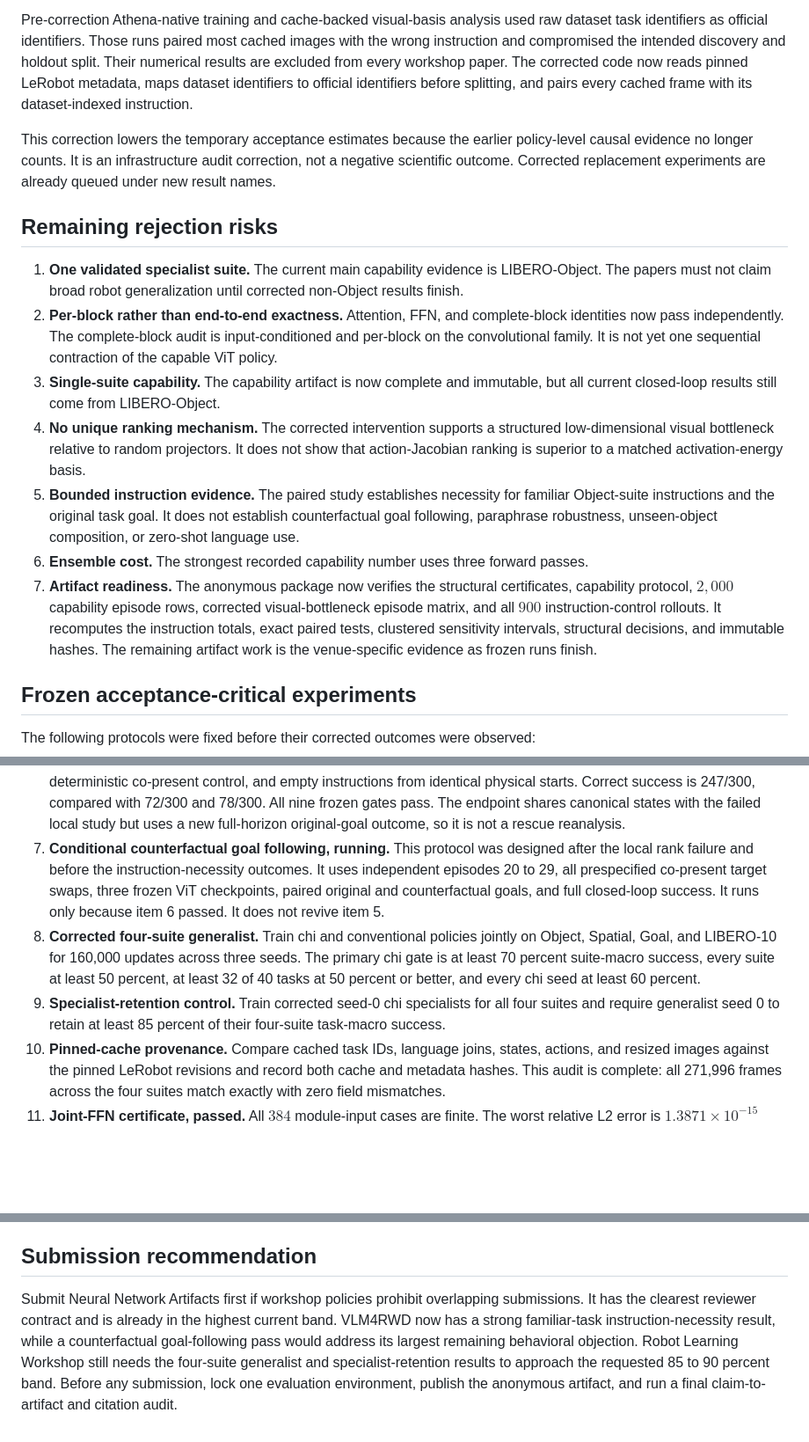
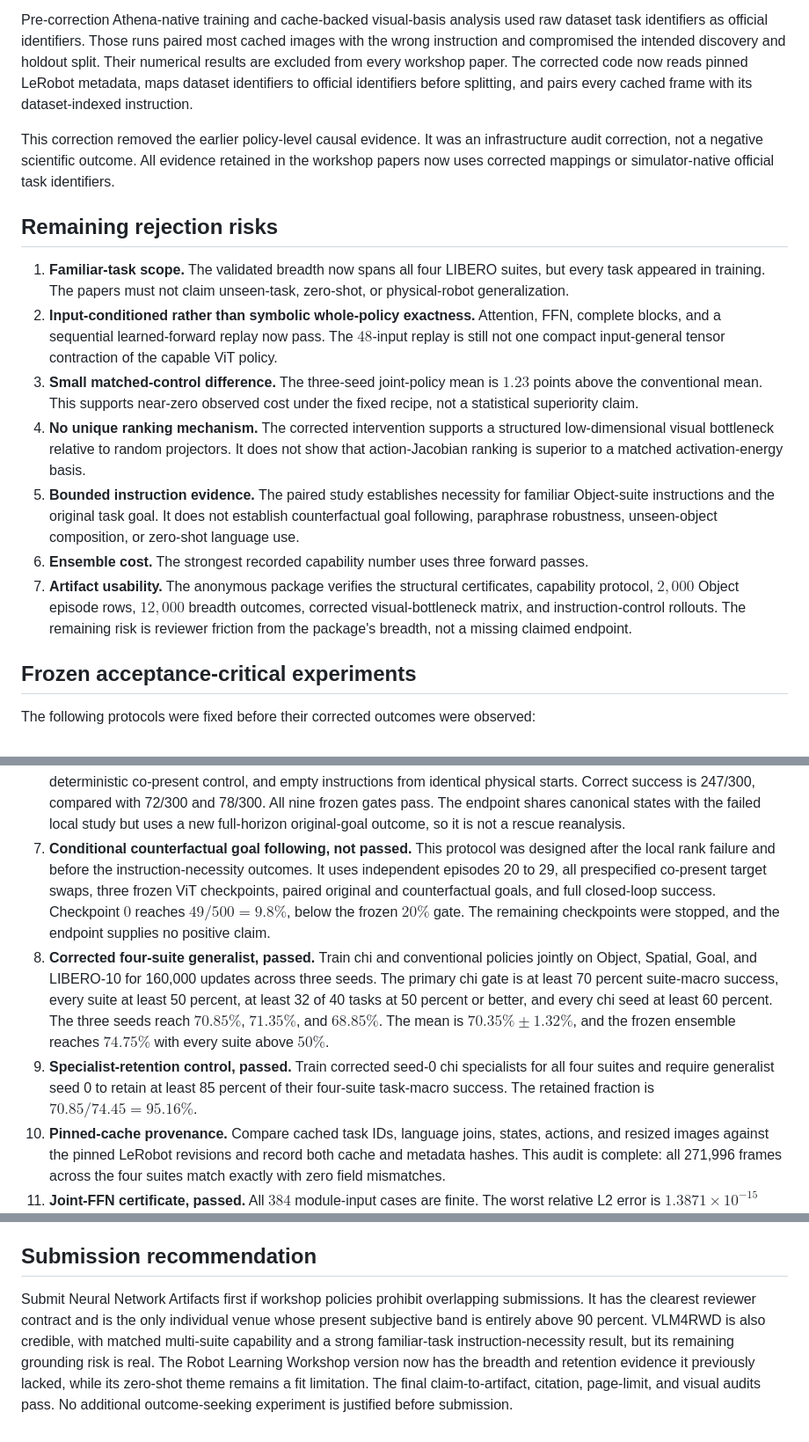
Before and after one commit to J0YY/x-vla, a Markdown page: paper/NEURIPS_2026_ACCEPTANCE_REVIEW.md, 3 parts joined by grey strips. Shown at 88% size. Rendered like a GitHub page; blank space fills up the shorter version.

```diff
--- a/paper/NEURIPS_2026_ACCEPTANCE_REVIEW.md
+++ b/paper/NEURIPS_2026_ACCEPTANCE_REVIEW.md
@@ -148,19 +166,21 @@ excluded from every workshop paper. The corrected code now reads pinned LeRobot
 dataset identifiers to official identifiers before splitting, and pairs every cached frame with
 its dataset-indexed instruction.
 
-This correction lowers the temporary acceptance estimates because the earlier policy-level causal
-evidence no longer counts. It is an infrastructure audit correction, not a negative scientific
-outcome. Corrected replacement experiments are already queued under new result names.
+This correction removed the earlier policy-level causal evidence. It was an infrastructure audit
+correction, not a negative scientific outcome. All evidence retained in the workshop papers now
+uses corrected mappings or simulator-native official task identifiers.
 
 ## Remaining rejection risks
 
-1. **One validated specialist suite.** The current main capability evidence is LIBERO-Object. The
-   papers must not claim broad robot generalization until corrected non-Object results finish.
-2. **Per-block rather than end-to-end exactness.** Attention, FFN, and complete-block identities
-   now pass independently. The complete-block audit is input-conditioned and per-block on the
-   convolutional family. It is not yet one sequential contraction of the capable ViT policy.
-3. **Single-suite capability.** The capability artifact is now complete and immutable, but all
-   current closed-loop results still come from LIBERO-Object.
+1. **Familiar-task scope.** The validated breadth now spans all four LIBERO suites, but every task
+   appeared in training. The papers must not claim unseen-task, zero-shot, or physical-robot
+   generalization.
+2. **Input-conditioned rather than symbolic whole-policy exactness.** Attention, FFN, complete
+   blocks, and a sequential learned-forward replay now pass. The $48$-input replay is still not one
+   compact input-general tensor contraction of the capable ViT policy.
+3. **Small matched-control difference.** The three-seed joint-policy mean is $1.23$ points above
+   the conventional mean. This supports near-zero observed cost under the fixed recipe, not a
+   statistical superiority claim.
 4. **No unique ranking mechanism.** The corrected intervention supports a structured low-dimensional
    visual bottleneck relative to random projectors. It does not show that action-Jacobian ranking is
    superior to a matched activation-energy basis.
@@ -168,11 +188,10 @@ outcome. Corrected replacement experiments are already queued under new result n
    instructions and the original task goal. It does not establish counterfactual goal following,
    paraphrase robustness, unseen-object composition, or zero-shot language use.
 6. **Ensemble cost.** The strongest recorded capability number uses three forward passes.
-7. **Artifact readiness.** The anonymous package now verifies the structural certificates,
-   capability protocol, $2{,}000$ capability episode rows, corrected visual-bottleneck episode
-   matrix, and all $900$ instruction-control rollouts. It recomputes the instruction totals, exact
-   paired tests, clustered sensitivity intervals, structural decisions, and immutable hashes. The
-   remaining artifact work is the venue-specific evidence as frozen runs finish.
+7. **Artifact usability.** The anonymous package verifies the structural certificates, capability
+   protocol, $2{,}000$ Object episode rows, $12{,}000$ breadth outcomes, corrected visual-bottleneck
+   matrix, and instruction-control rollouts. The remaining risk is reviewer friction from the
+   package's breadth, not a missing claimed endpoint.
 
 ## Frozen acceptance-critical experiments
 
@@ -203,17 +222,21 @@ The following protocols were fixed before their corrected outcomes were observed
    instructions from identical physical starts. Correct success is 247/300, compared with 72/300
    and 78/300. All nine frozen gates pass. The endpoint shares canonical states with the failed
    local study but uses a new full-horizon original-goal outcome, so it is not a rescue reanalysis.
-7. **Conditional counterfactual goal following, running.** This protocol was designed after the
+7. **Conditional counterfactual goal following, not passed.** This protocol was designed after the
    local rank failure and before the instruction-necessity outcomes. It uses independent episodes
    20 to 29, all prespecified co-present target swaps, three frozen ViT checkpoints, paired original
-   and counterfactual goals, and full closed-loop success. It runs only because item 6 passed. It
-   does not revive item 5.
-8. **Corrected four-suite generalist.** Train chi and conventional policies jointly on Object,
+   and counterfactual goals, and full closed-loop success. Checkpoint $0$ reaches $49/500=9.8\%$,
+   below the frozen $20\%$ gate. The remaining checkpoints were stopped, and the endpoint supplies
+   no positive claim.
+8. **Corrected four-suite generalist, passed.** Train chi and conventional policies jointly on Object,
    Spatial, Goal, and LIBERO-10 for 160,000 updates across three seeds. The primary chi gate is at
    least 70 percent suite-macro success, every suite at least 50 percent, at least 32 of 40 tasks at
-   50 percent or better, and every chi seed at least 60 percent.
-9. **Specialist-retention control.** Train corrected seed-0 chi specialists for all four suites and
-   require generalist seed 0 to retain at least 85 percent of their four-suite task-macro success.
+   50 percent or better, and every chi seed at least 60 percent. The three seeds reach
+   $70.85\%$, $71.35\%$, and $68.85\%$. The mean is $70.35\%\pm1.32\%$, and the frozen
+   ensemble reaches $74.75\%$ with every suite above $50\%$.
+9. **Specialist-retention control, passed.** Train corrected seed-0 chi specialists for all four
+   suites and require generalist seed 0 to retain at least 85 percent of their four-suite
+   task-macro success. The retained fraction is $70.85/74.45=95.16\%$.
 10. **Pinned-cache provenance.** Compare cached task IDs, language joins, states, actions, and resized
    images against the pinned LeRobot revisions and record both cache and metadata hashes. This
    audit is complete: all 271,996 frames across the four suites match exactly with zero field
@@ -242,9 +265,9 @@ not a clean rank-selection holdout. They also appeared during policy training.
 ## Submission recommendation
 
 Submit Neural Network Artifacts first if workshop policies prohibit overlapping submissions. It
-has the clearest reviewer contract and is already in the highest current band. VLM4RWD now has a
-strong familiar-task instruction-necessity result, while a counterfactual goal-following pass would
-address its largest remaining behavioral objection. Robot Learning Workshop still needs the
-four-suite generalist and specialist-retention results to approach the requested 85 to 90 percent
-band. Before any submission, lock one evaluation environment, publish the anonymous artifact, and
-run a final claim-to-artifact and citation audit.
+has the clearest reviewer contract and is the only individual venue whose present subjective band
+is entirely above 90 percent. VLM4RWD is also credible, with matched multi-suite capability and a
+strong familiar-task instruction-necessity result, but its remaining grounding risk is real. The
+Robot Learning Workshop version now has the breadth and retention evidence it previously lacked,
+while its zero-shot theme remains a fit limitation. The final claim-to-artifact, citation, page-limit,
+and visual audits pass. No additional outcome-seeking experiment is justified before submission.
```
Also changed, not shown: other parts of paper/NEURIPS_2026_ACCEPTANCE_REVIEW.md (+45 -27 lines), paper/NEURIPS_2026_WORKSHOP_NOTES.md (+8 -7 lines).
